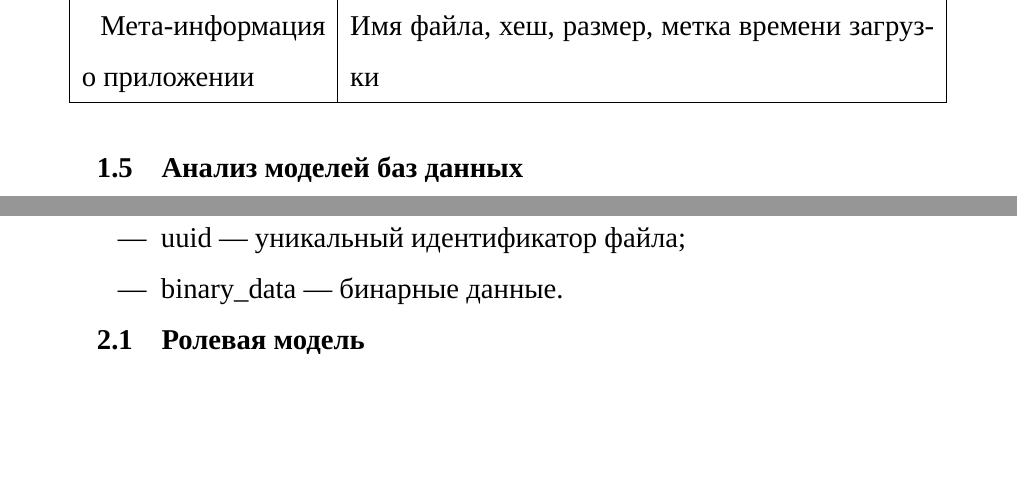
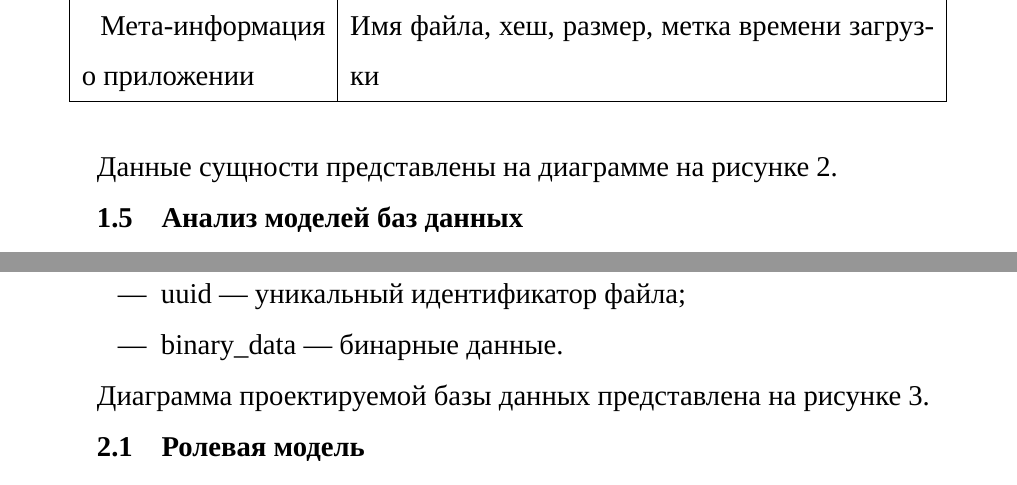
Before and after one commit to ybairamgalin/bmstu-database-course-work, a LaTeX document (docs/report/main.tex, which reads docs/report/20-analysis.tex, docs/report/30-construct.tex): two parts of pages 10 and 17 of 30 before the commit and two parts of pages 10 and 18 of 32 after it, joined at a grey line, cut so that both start at the same text, the shorter picture padded with empty space. Compiled offline with XeLaTeX; a missing font is replaced by an installed copy or a similar font.

Commit message:
add chen diagram

```diff
--- a/docs/report/20-analysis.tex
+++ b/docs/report/20-analysis.tex
@@ -87,3 +89,5 @@
 		\hline
 	\end{tabular}
 \end{table}
+
+Данные сущности представлены на диаграмме на рисунке \ref{fig:chen}.
@@ -90,3 +98,5 @@
+	\label{fig:chen}
+\end{figure}
 
 \subsection{Анализ моделей баз данных}
 
--- a/docs/report/30-construct.tex
+++ b/docs/report/30-construct.tex
@@ -51,5 +51,6 @@
 		\item uuid --- уникальный идентификатор файла;
 		\item binary{\_}data --- бинарные данные.
 	\end{itemize}
+\end{enumerate}
 
-\end{enumerate}
+Диаграмма проектируемой базы данных представлена на рисунке \ref{fig:er-2}.
@@ -56,3 +61,5 @@
+	\label{fig:er-2}
+\end{figure}
 
 \subsection{Ролевая модель}
 
```
Also changed, not shown: docs/report/50-research.tex (+1 -1 lines), docs/report/img/er-2.png.png (added), docs/report/img/er-chen.png (added), docs/report/main.pdf, docs/use-case-diagram.svg, docs/report/20-analysis.tex (6 more changed lines), docs/report/30-construct.tex (4 more changed lines).
